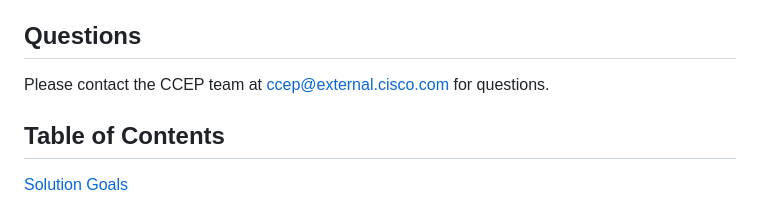
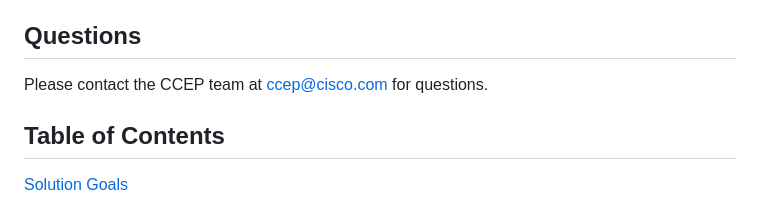
Before and after one commit to TeamCCEP/PaymentCollections, a Markdown page: readme.md, the part around the change. Drawn GitHub-style.

```diff
--- a/readme.md
+++ b/readme.md
@@ -13,7 +13,7 @@ Everything included is for demo and Proof of Concept purposes only. Use of the s
 
 
 ## Questions
-Please contact the CCEP team at [ccep@external.cisco.com](mailto:ccep@external.cisco.com?subject=payment-collections-demo) for questions.
+Please contact the CCEP team at [ccep@cisco.com](mailto:ccep@cisco.com?subject=payment-collections-demo) for questions.
 
 ## Table of Contents
 
```
